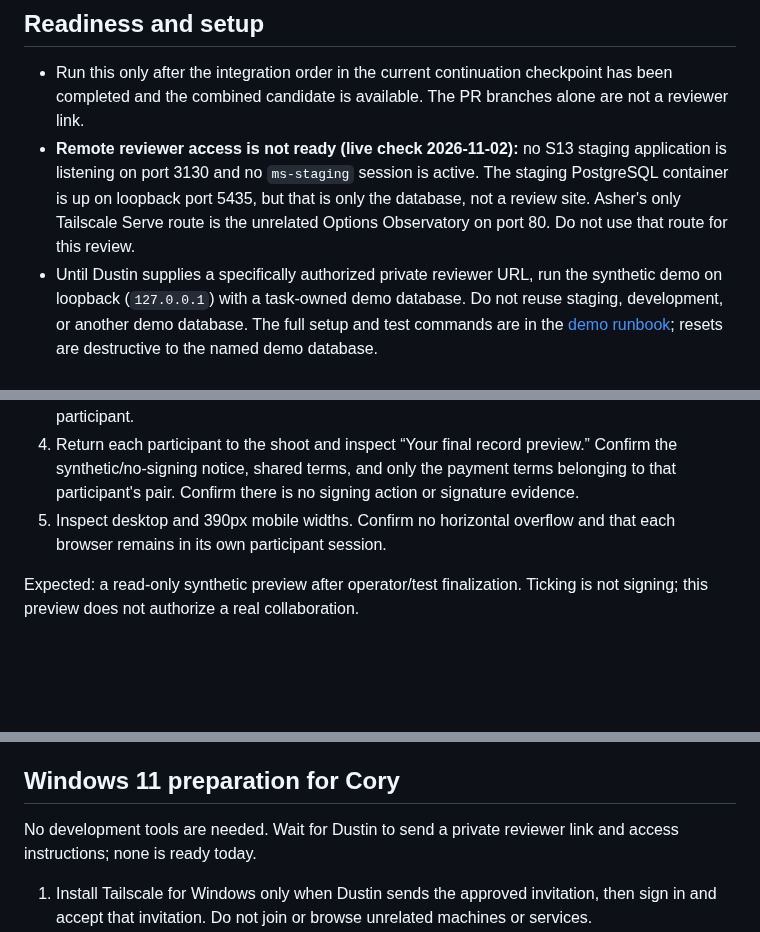
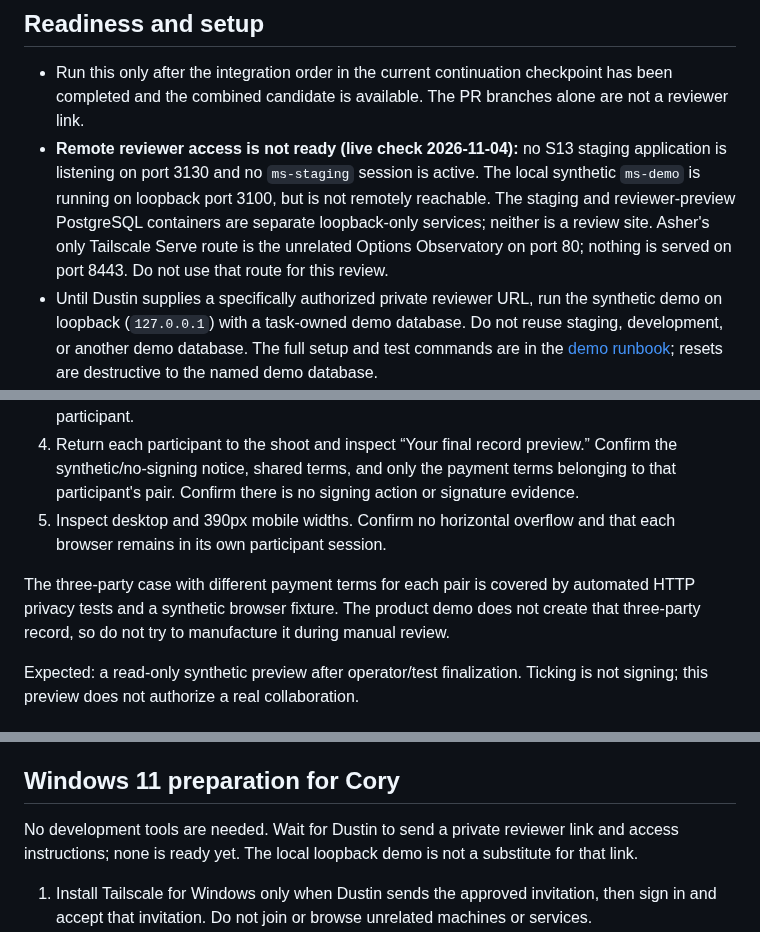
Before and after one commit to dwats250/modeling-standard, a Markdown page: docs/engineering/MANUAL-ACCEPTANCE.md, 3 parts joined by grey strips. GitHub-like rendering; blank space fills up the shorter version.

Commit message:
Refresh synthetic acceptance readiness

```diff
--- a/docs/engineering/MANUAL-ACCEPTANCE.md
+++ b/docs/engineering/MANUAL-ACCEPTANCE.md
@@ -5,7 +5,7 @@ This walkthrough is for Cory and Dustin to judge the interaction and visual qual
 ## Readiness and setup
 
 - Run this only after the integration order in the current continuation checkpoint has been completed and the combined candidate is available. The PR branches alone are not a reviewer link.
-- **Remote reviewer access is not ready (live check 2026-11-02):** no S13 staging application is listening on port 3130 and no `ms-staging` session is active. The staging PostgreSQL container is up on loopback port 5435, but that is only the database, not a review site. Asher's only Tailscale Serve route is the unrelated Options Observatory on port 80. Do not use that route for this review.
+- **Remote reviewer access is not ready (live check 2026-11-04):** no S13 staging application is listening on port 3130 and no `ms-staging` session is active. The local synthetic `ms-demo` is running on loopback port 3100, but is not remotely reachable. The staging and reviewer-preview PostgreSQL containers are separate loopback-only services; neither is a review site. Asher's only Tailscale Serve route is the unrelated Options Observatory on port 80; nothing is served on port 8443. Do not use that route for this review.
 - Until Dustin supplies a specifically authorized private reviewer URL, run the synthetic demo on loopback (`127.0.0.1`) with a task-owned demo database. Do not reuse staging, development, or another demo database. The full setup and test commands are in the [demo runbook](DEMO.md); resets are destructive to the named demo database.
 - Use Chrome or Edge. Review desktop layout, then a 390px-wide mobile viewport (a browser's responsive view is sufficient). For S14 use two separate browser profiles so each synthetic participant has its own session. For B4 use two tabs in the same synthetic-professional account.
 - Everything below uses invented identities and deterministic fixture media. Do not enter personal information or upload images; uploads are not part of this build.
@@ -28,6 +28,8 @@ This walkthrough is for Cory and Dustin to judge the interaction and visual qual
 4. Return each participant to the shoot and inspect “Your final record preview.” Confirm the synthetic/no-signing notice, shared terms, and only the payment terms belonging to that participant's pair. Confirm there is no signing action or signature evidence.
 5. Inspect desktop and 390px mobile widths. Confirm no horizontal overflow and that each browser remains in its own participant session.
 
+The three-party case with different payment terms for each pair is covered by automated HTTP privacy tests and a synthetic browser fixture. The product demo does not create that three-party record, so do not try to manufacture it during manual review.
+
 Expected: a read-only synthetic preview after operator/test finalization. Ticking is not signing; this preview does not authorize a real collaboration.
 
 ## Acceptance gates — keep these separate
@@ -39,7 +41,7 @@ Expected: a read-only synthetic preview after operator/test finalization. Tickin
 
 ## Windows 11 preparation for Cory
 
-No development tools are needed. Wait for Dustin to send a private reviewer link and access instructions; none is ready today.
+No development tools are needed. Wait for Dustin to send a private reviewer link and access instructions; none is ready yet. The local loopback demo is not a substitute for that link.
 
 1. Install Tailscale for Windows only when Dustin sends the approved invitation, then sign in and accept that invitation. Do not join or browse unrelated machines or services.
 2. Open the private bookmark Dustin provides in Chrome or Edge. If access is not yet granted or the page does not load, stop and tell Dustin; do not try alternate IP addresses or share credentials.
```
